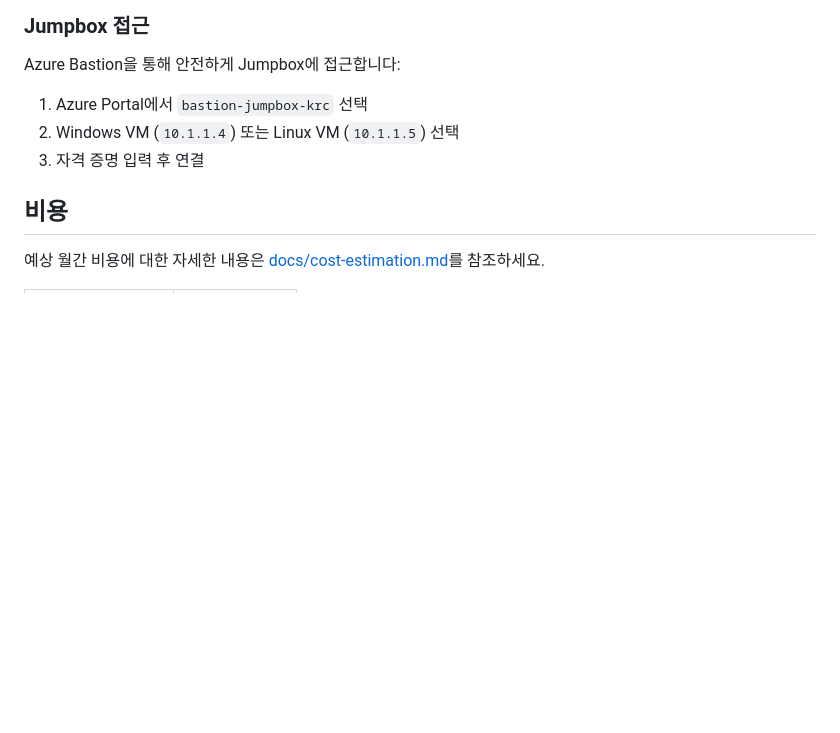
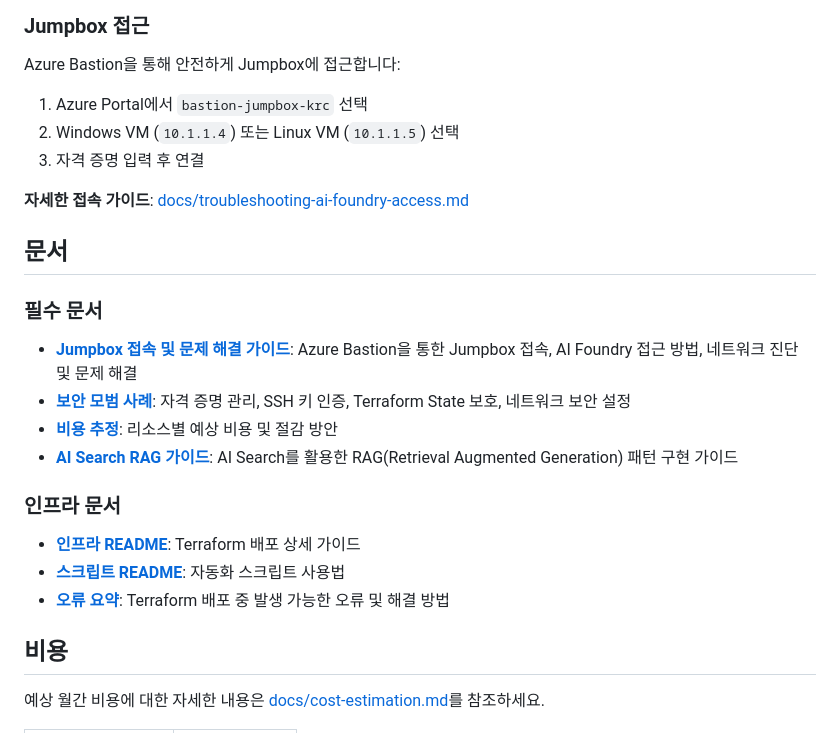
Before and after one commit to dotnetpower/ai-foundry-private-networking, a Markdown page: README.md, the part around the change. Rendered like a GitHub page; blank space fills up the shorter version.

Commit message:
Update README with links to new documentation
Co-authored-by: dotnetpower <15664768+dotnetpower@users.noreply.github.com>

```diff
--- a/README.md
+++ b/README.md
@@ -491,6 +491,23 @@ Azure Bastion을 통해 안전하게 Jumpbox에 접근합니다:
 2. Windows VM (`10.1.1.4`) 또는 Linux VM (`10.1.1.5`) 선택
 3. 자격 증명 입력 후 연결
 
+**자세한 접속 가이드**: [docs/troubleshooting-ai-foundry-access.md](docs/troubleshooting-ai-foundry-access.md)
+
+## 문서
+
+### 필수 문서
+
+- **[Jumpbox 접속 및 문제 해결 가이드](docs/troubleshooting-ai-foundry-access.md)**: Azure Bastion을 통한 Jumpbox 접속, AI Foundry 접근 방법, 네트워크 진단 및 문제 해결
+- **[보안 모범 사례](docs/security-best-practices.md)**: 자격 증명 관리, SSH 키 인증, Terraform State 보호, 네트워크 보안 설정
+- **[비용 추정](docs/cost-estimation.md)**: 리소스별 예상 비용 및 절감 방안
+- **[AI Search RAG 가이드](docs/ai-search-rag-guide.md)**: AI Search를 활용한 RAG(Retrieval Augmented Generation) 패턴 구현 가이드
+
+### 인프라 문서
+
+- **[인프라 README](infra/README.md)**: Terraform 배포 상세 가이드
+- **[스크립트 README](infra/scripts/README.md)**: 자동화 스크립트 사용법
+- **[오류 요약](infra/ERROR_SUMMARY.md)**: Terraform 배포 중 발생 가능한 오류 및 해결 방법
+
 ## 비용
 
 예상 월간 비용에 대한 자세한 내용은 [docs/cost-estimation.md](docs/cost-estimation.md)를 참조하세요.
```
